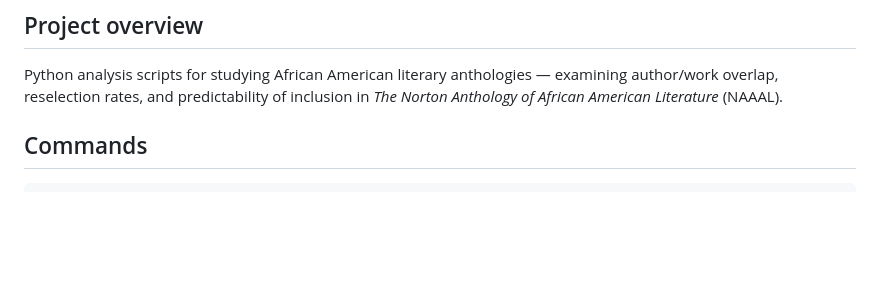
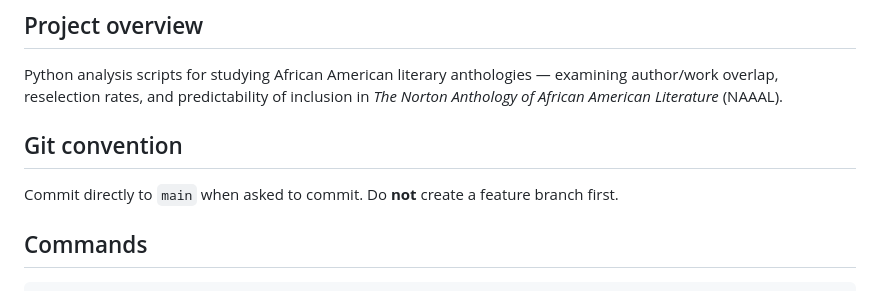
Before and after one commit to erikfredner/afam-anthologies, a Markdown page: CLAUDE.md, the part around the change. GitHub-like rendering; blank space fills up the shorter version.

Commit message:
Document git convention: commit directly to main
Co-Authored-By: Claude Opus 4.8 <noreply@anthropic.com>

```diff
--- a/CLAUDE.md
+++ b/CLAUDE.md
@@ -5,6 +5,10 @@ This file provides guidance to Claude Code (claude.ai/code) when working with co
 ## Project overview
 
 Python analysis scripts for studying African American literary anthologies — examining author/work overlap, reselection rates, and predictability of inclusion in *The Norton Anthology of African American Literature* (NAAAL).
+
+## Git convention
+
+Commit directly to `main` when asked to commit. Do **not** create a feature branch first.
 
 ## Commands
 
```
